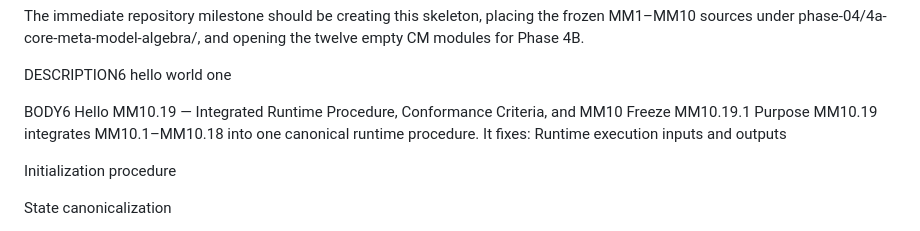
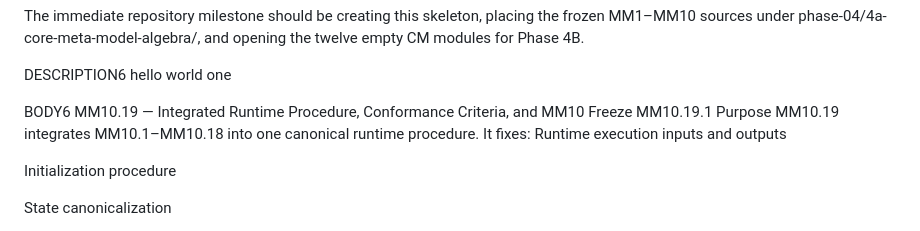
Before and after one commit to JigSawPu/markdown-preview, a Markdown page: content.md, the part around the change. GitHub-like rendering.

```diff
--- a/content.md
+++ b/content.md
@@ -905,7 +905,6 @@ DESCRIPTION6
 hello world one
 
 BODY6
-Hello
 MM10.19 — Integrated Runtime Procedure, Conformance Criteria, and MM10 Freeze
 MM10.19.1 Purpose
 MM10.19 integrates MM10.1–MM10.18 into one canonical runtime procedure.
```
